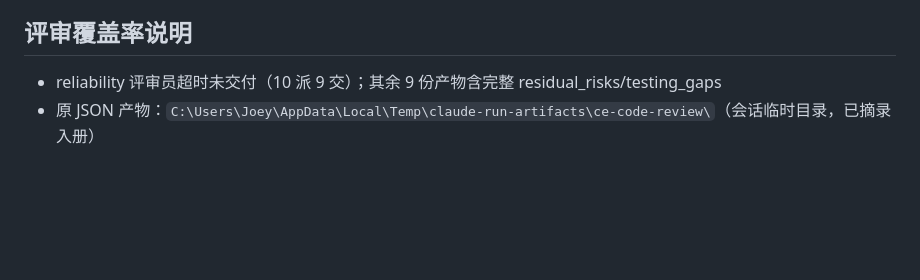
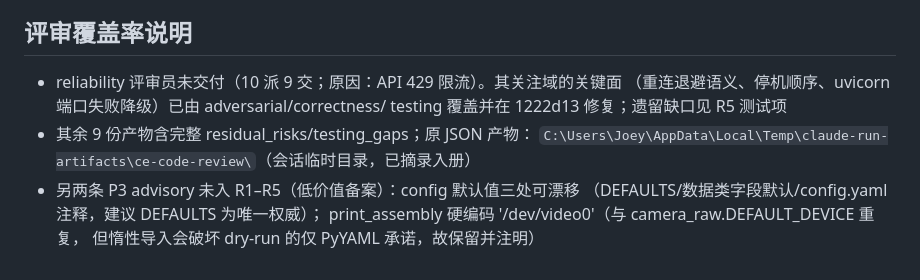
Before and after one commit to JoeYZXd/LIRA, a Markdown page: docs/residual-review-findings/1222d13-m7-main-loop-wiring.md, the part around the change. Drawn GitHub-style; blank space fills up the shorter version.

Commit message:
docs: correct reliability reviewer absence cause (429 rate limit, not timeout)
Co-Authored-By: Claude Code <noreply@anthropic.com>

```diff
--- a/docs/residual-review-findings/1222d13-m7-main-loop-wiring.md
+++ b/docs/residual-review-findings/1222d13-m7-main-loop-wiring.md
@@ -58,5 +58,12 @@
 
 ## 评审覆盖率说明
 
-- reliability 评审员超时未交付（10 派 9 交）；其余 9 份产物含完整 residual_risks/testing_gaps
-- 原 JSON 产物：`C:\Users\Joey\AppData\Local\Temp\claude-run-artifacts\ce-code-review\`（会话临时目录，已摘录入册）
+- reliability 评审员未交付（10 派 9 交；原因：API 429 限流）。其关注域的关键面
+  （重连退避语义、停机顺序、uvicorn 端口失败降级）已由 adversarial/correctness/
+  testing 覆盖并在 1222d13 修复；遗留缺口见 R5 测试项
+- 其余 9 份产物含完整 residual_risks/testing_gaps；原 JSON 产物：
+  `C:\Users\Joey\AppData\Local\Temp\claude-run-artifacts\ce-code-review\`（会话临时目录，已摘录入册）
+- 另两条 P3 advisory 未入 R1–R5（低价值备案）：config 默认值三处可漂移
+  （DEFAULTS/数据类字段默认/config.yaml 注释，建议 DEFAULTS 为唯一权威）；
+  print_assembly 硬编码 '/dev/video0'（与 camera_raw.DEFAULT_DEVICE 重复，
+  但惰性导入会破坏 dry-run 的仅 PyYAML 承诺，故保留并注明）
```
